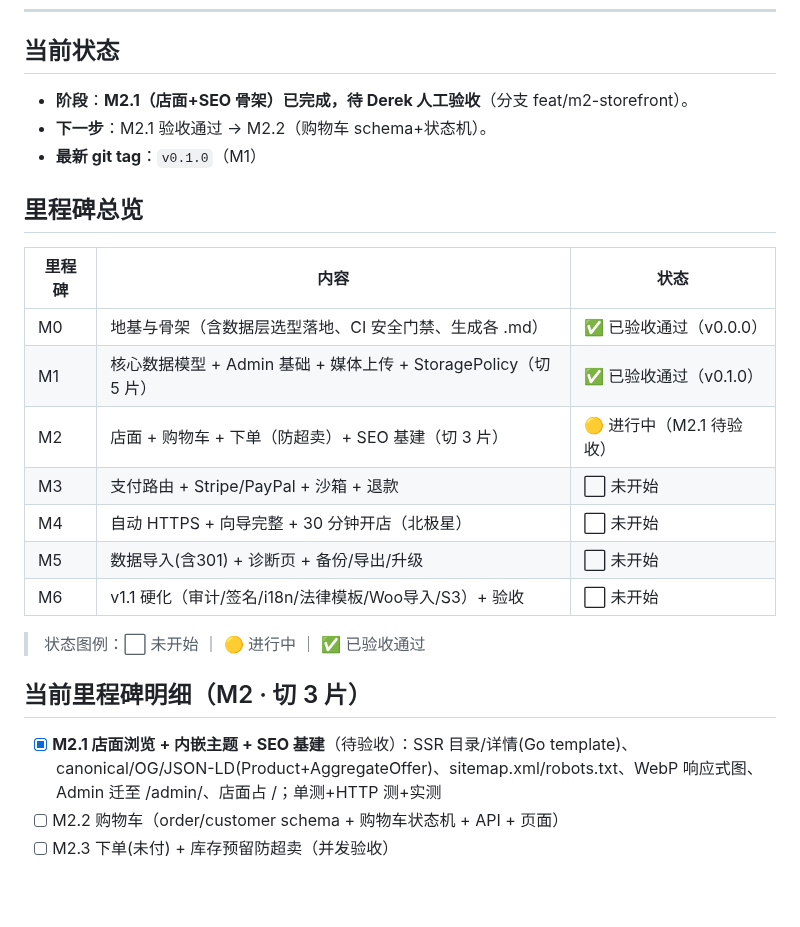
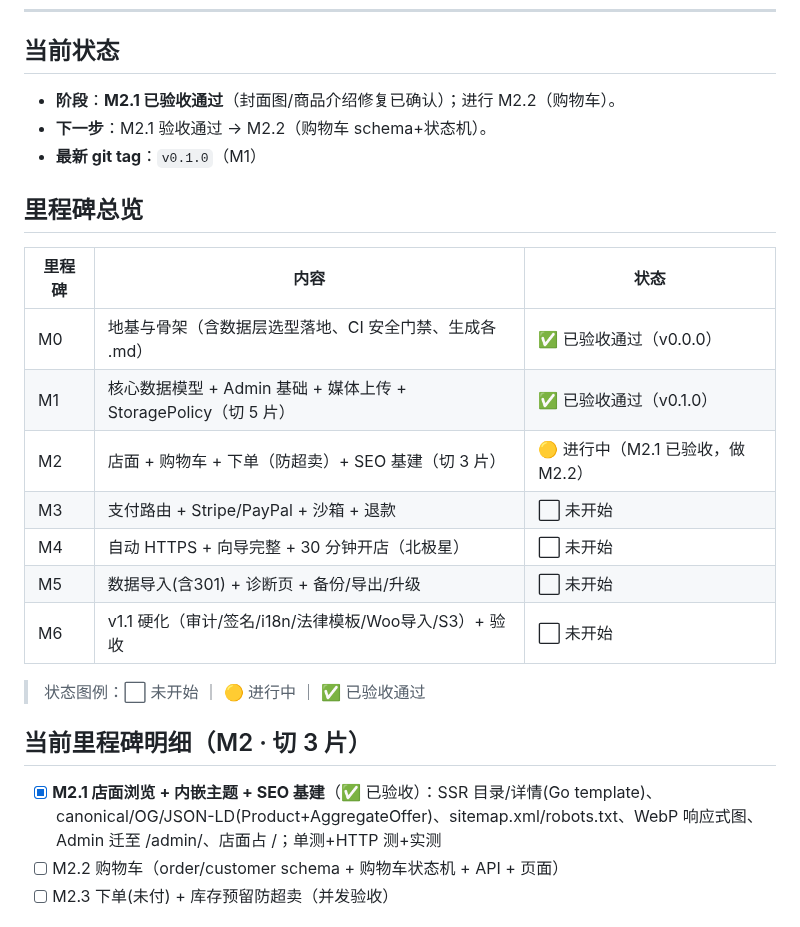
Before and after one commit to kartwo/kartwo, a Markdown page: PROGRESS.md, the part around the change. GitHub-like rendering; blank space fills up the shorter version.

Commit message:
docs(progress): M2.1 验收通过，进入 M2.2
Co-Authored-By: Claude Opus 4.8 (1M context) <noreply@anthropic.com>

```diff
--- a/PROGRESS.md
+++ b/PROGRESS.md
@@ -8,7 +8,7 @@
 ---
 
 ## 当前状态
-- **阶段**：**M2.1（店面+SEO 骨架）已完成，待 Derek 人工验收**（分支 feat/m2-storefront）。
+- **阶段**：**M2.1 已验收通过**（封面图/商品介绍修复已确认）；进行 M2.2（购物车）。
 - **下一步**：M2.1 验收通过 → M2.2（购物车 schema+状态机）。
 - **最新 git tag**：`v0.1.0`（M1）
 
@@ -18,7 +18,7 @@
 |---|---|---|
 | M0 | 地基与骨架（含数据层选型落地、CI 安全门禁、生成各 .md） | ✅ 已验收通过（v0.0.0） |
 | M1 | 核心数据模型 + Admin 基础 + 媒体上传 + StoragePolicy（切 5 片） | ✅ 已验收通过（v0.1.0） |
-| M2 | 店面 + 购物车 + 下单（防超卖）+ SEO 基建（切 3 片） | 🟡 进行中（M2.1 待验收） |
+| M2 | 店面 + 购物车 + 下单（防超卖）+ SEO 基建（切 3 片） | 🟡 进行中（M2.1 已验收，做 M2.2） |
 | M3 | 支付路由 + Stripe/PayPal + 沙箱 + 退款 | ⬜ 未开始 |
 | M4 | 自动 HTTPS + 向导完整 + 30 分钟开店（北极星） | ⬜ 未开始 |
 | M5 | 数据导入(含301) + 诊断页 + 备份/导出/升级 | ⬜ 未开始 |
@@ -27,7 +27,7 @@
 > 状态图例：⬜ 未开始 ｜ 🟡 进行中 ｜ ✅ 已验收通过
 
 ## 当前里程碑明细（M2 · 切 3 片）
-- [x] **M2.1 店面浏览 + 内嵌主题 + SEO 基建**（待验收）：SSR 目录/详情(Go template)、canonical/OG/JSON-LD(Product+AggregateOffer)、sitemap.xml/robots.txt、WebP 响应式图、Admin 迁至 /admin/、店面占 /；单测+HTTP 测+实测
+- [x] **M2.1 店面浏览 + 内嵌主题 + SEO 基建**（✅ 已验收）：SSR 目录/详情(Go template)、canonical/OG/JSON-LD(Product+AggregateOffer)、sitemap.xml/robots.txt、WebP 响应式图、Admin 迁至 /admin/、店面占 /；单测+HTTP 测+实测
 - [ ] M2.2 购物车（order/customer schema + 购物车状态机 + API + 页面）
 - [ ] M2.3 下单(未付) + 库存预留防超卖（并发验收）
 
```
